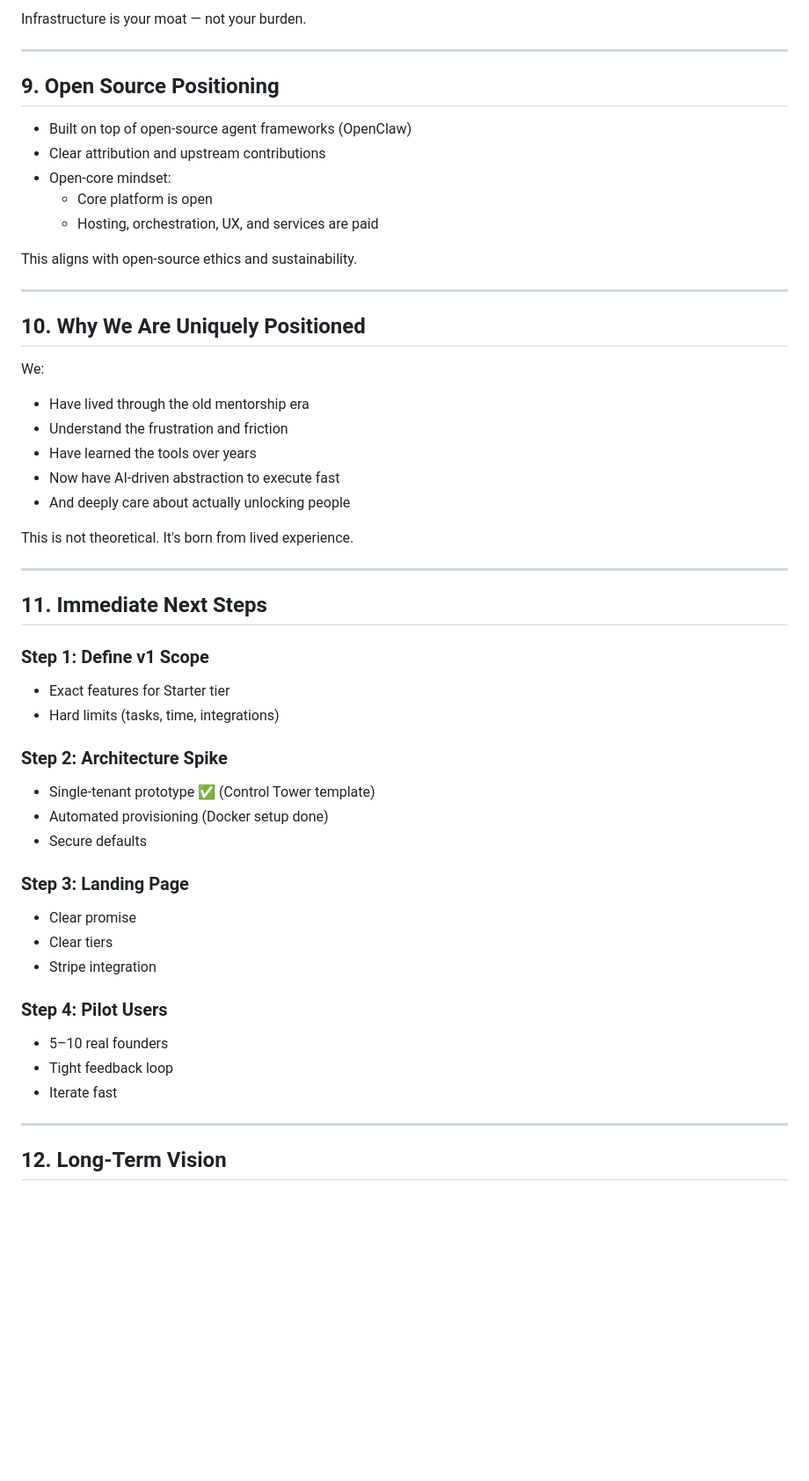
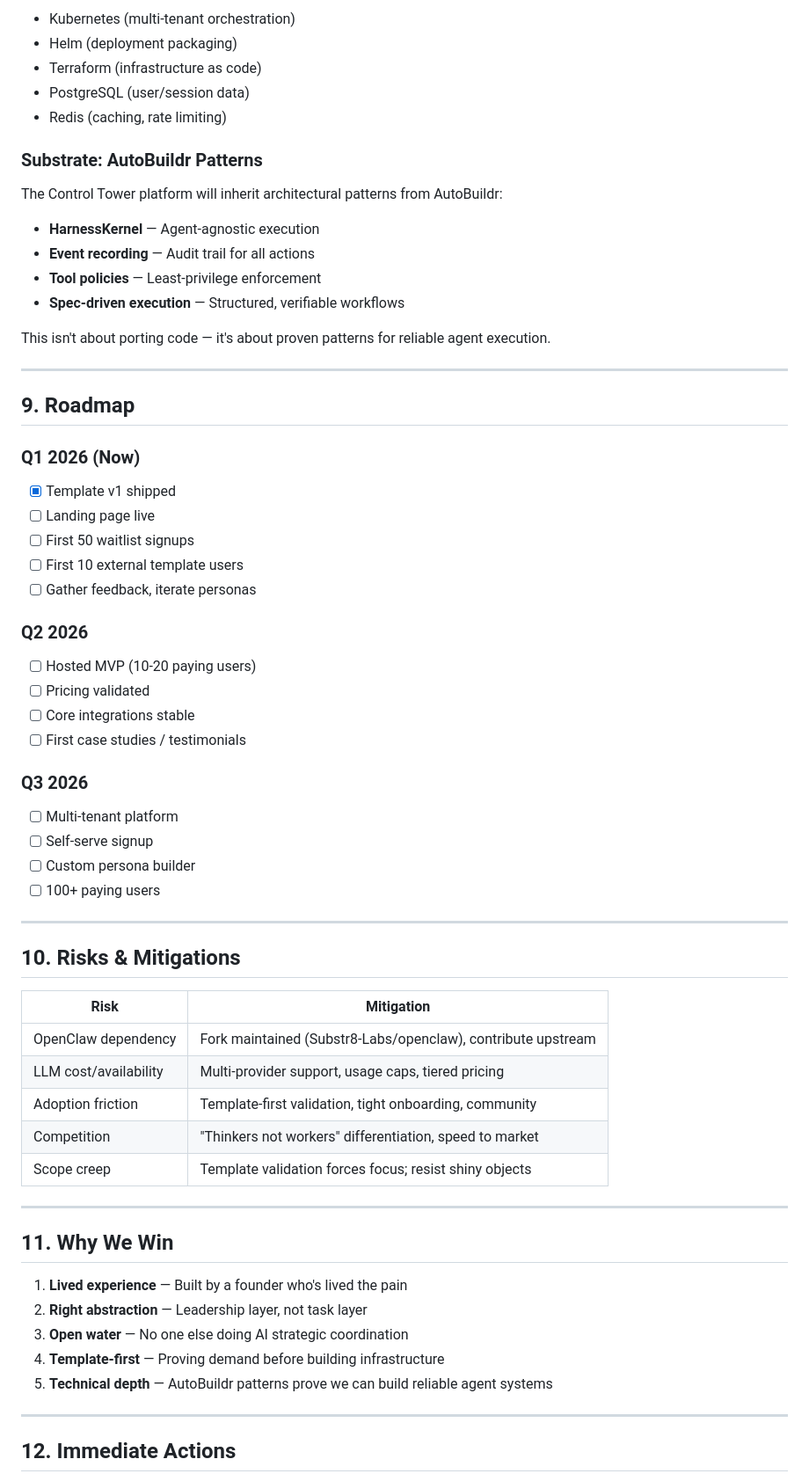
Before and after one commit to Substr8-Labs/control-tower, a Markdown page: docs/BUSINESS_PLAN.md, the part around one of its changes. Shown at 88% size. GitHub-like rendering; blank space fills up the shorter version.

```diff
--- a/docs/BUSINESS_PLAN.md
+++ b/docs/BUSINESS_PLAN.md
@@ -192,55 +216,69 @@ This mirrors classic wholesale → retail economics:
 
-Infrastructure is your moat — not your burden.
+- Kubernetes (multi-tenant orchestration)
+- Helm (deployment packaging)
+- Terraform (infrastructure as code)
+- PostgreSQL (user/session data)
+- Redis (caching, rate limiting)
+
+### Substrate: AutoBuildr Patterns
+
+The Control Tower platform will inherit architectural patterns from AutoBuildr:
+- **HarnessKernel** — Agent-agnostic execution
+- **Event recording** — Audit trail for all actions
+- **Tool policies** — Least-privilege enforcement
+- **Spec-driven execution** — Structured, verifiable workflows
+
+This isn't about porting code — it's about proven patterns for reliable agent execution.
 
 ---
 
-## 9. Open Source Positioning
+## 9. Roadmap
 
-- Built on top of open-source agent frameworks (OpenClaw)
-- Clear attribution and upstream contributions
-- Open-core mindset:
-  - Core platform is open
-  - Hosting, orchestration, UX, and services are paid
+### Q1 2026 (Now)
 
-This aligns with open-source ethics and sustainability.
+- [x] Template v1 shipped
+- [ ] Landing page live
+- [ ] First 50 waitlist signups
+- [ ] First 10 external template users
+- [ ] Gather feedback, iterate personas
+
+### Q2 2026
+
+- [ ] Hosted MVP (10-20 paying users)
+- [ ] Pricing validated
+- [ ] Core integrations stable
+- [ ] First case studies / testimonials
+
+### Q3 2026
+
+- [ ] Multi-tenant platform
+- [ ] Self-serve signup
+- [ ] Custom persona builder
+- [ ] 100+ paying users
 
 ---
 
-## 10. Why We Are Uniquely Positioned
+## 10. Risks & Mitigations
 
-We:
-- Have lived through the old mentorship era
-- Understand the frustration and friction
-- Have learned the tools over years
-- Now have AI-driven abstraction to execute fast
-- And deeply care about actually unlocking people
-
-This is not theoretical. It's born from lived experience.
+| Risk | Mitigation |
+|------|------------|
+| OpenClaw dependency | Fork maintained (Substr8-Labs/openclaw), contribute upstream |
+| LLM cost/availability | Multi-provider support, usage caps, tiered pricing |
+| Adoption friction | Template-first validation, tight onboarding, community |
+| Competition | "Thinkers not workers" differentiation, speed to market |
+| Scope creep | Template validation forces focus; resist shiny objects |
 
 ---
 
-## 11. Immediate Next Steps
+## 11. Why We Win
 
-### Step 1: Define v1 Scope
-- Exact features for Starter tier
-- Hard limits (tasks, time, integrations)
-
-### Step 2: Architecture Spike
-- Single-tenant prototype ✅ (Control Tower template)
-- Automated provisioning (Docker setup done)
-- Secure defaults
-
-### Step 3: Landing Page
-- Clear promise
-- Clear tiers
-- Stripe integration
-
-### Step 4: Pilot Users
-- 5–10 real founders
-- Tight feedback loop
-- Iterate fast
+1. **Lived experience** — Built by a founder who's lived the pain
+2. **Right abstraction** — Leadership layer, not task layer
+3. **Open water** — No one else doing AI strategic coordination
+4. **Template-first** — Proving demand before building infrastructure
+5. **Technical depth** — AutoBuildr patterns prove we can build reliable agent systems
 
 ---
 
-## 12. Long-Term Vision
+## 12. Immediate Actions
 
```
Also changed, not shown: other parts of docs/BUSINESS_PLAN.md (+161 -143 lines).
